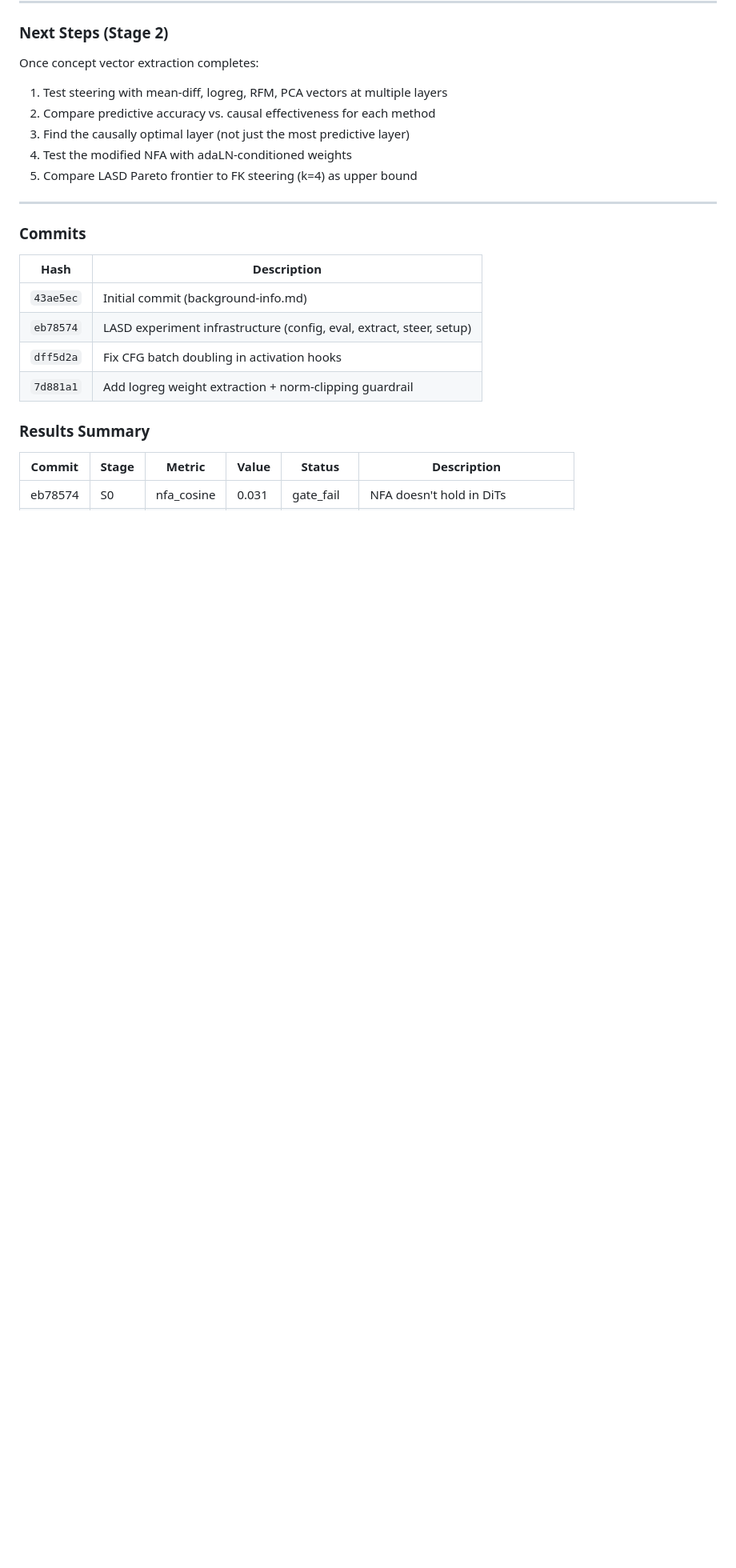
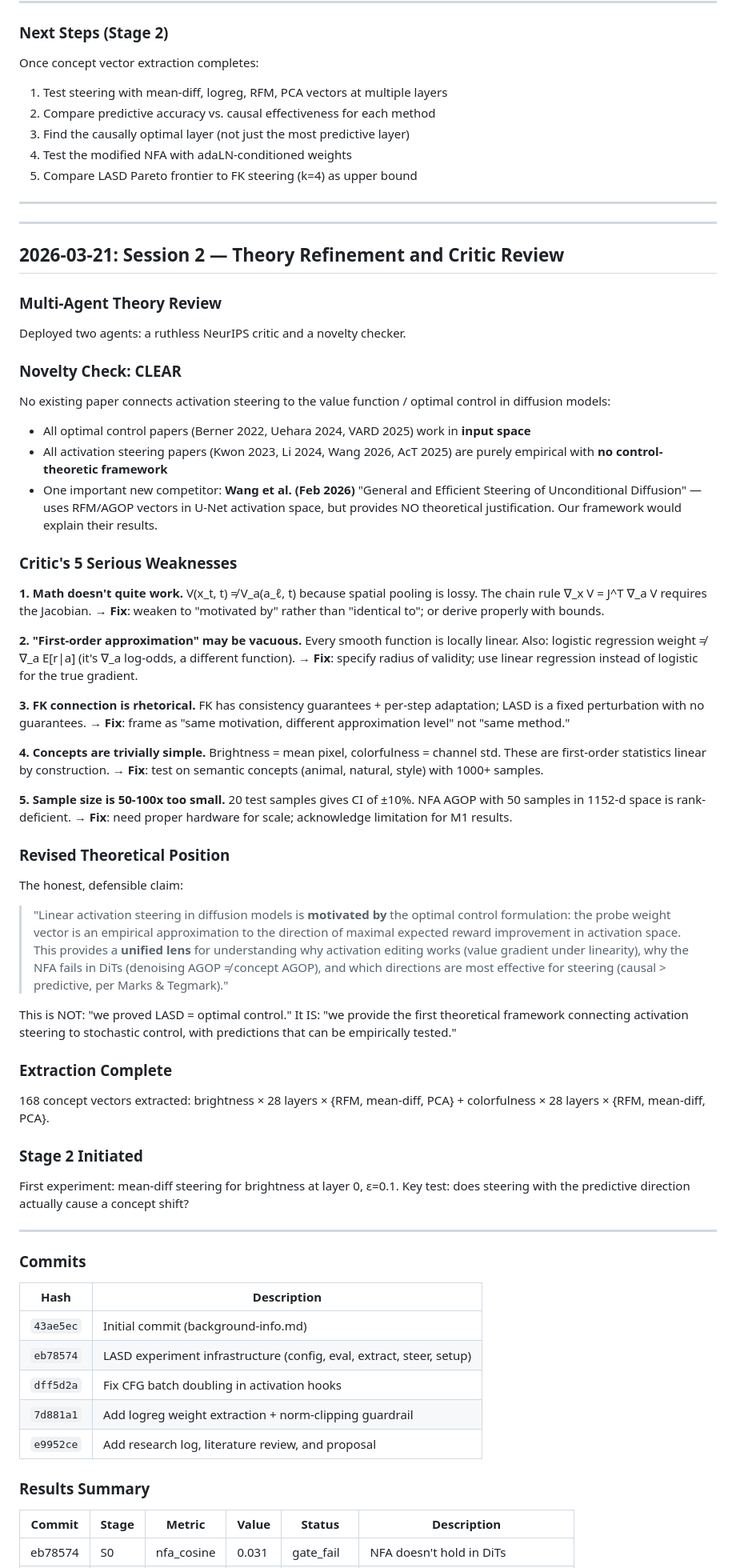
Before and after one commit to qianyu-zhu/RL-diffusion, a Markdown page: RESEARCH_LOG.md, the part around the change. Shown at 80% size. Drawn GitHub-style; blank space fills up the shorter version.

Commit message:
Update research log: theory refinement + critic review
- Novelty check: clear — no prior work connects activation steering to value functions in diffusion
- Critic identified 5 weaknesses: math imprecision, sample size, trivial concepts, FK connection, causality untested
- Revised theoretical position: "motivated by" optimal control, not "identical to"
- New competitor: Wang et al. (2026) uses RFM in U-Net but no theory
- Stage 2 initiated: first steering experiment running

Co-Authored-By: Claude Opus 4.6 (1M context) <noreply@anthropic.com>

```diff
--- a/RESEARCH_LOG.md
+++ b/RESEARCH_LOG.md
@@ -143,6 +143,57 @@ Once concept vector extraction completes:
 
 ---
 
+---
+
+## 2026-03-21: Session 2 — Theory Refinement and Critic Review
+
+### Multi-Agent Theory Review
+
+Deployed two agents: a ruthless NeurIPS critic and a novelty checker.
+
+### Novelty Check: CLEAR
+
+No existing paper connects activation steering to the value function / optimal control in diffusion models:
+- All optimal control papers (Berner 2022, Uehara 2024, VARD 2025) work in **input space**
+- All activation steering papers (Kwon 2023, Li 2024, Wang 2026, AcT 2025) are purely empirical with **no control-theoretic framework**
+- One important new competitor: **Wang et al. (Feb 2026)** "General and Efficient Steering of Unconditional Diffusion" — uses RFM/AGOP vectors in U-Net activation space, but provides NO theoretical justification. Our framework would explain their results.
+
+### Critic's 5 Serious Weaknesses
+
+**1. Math doesn't quite work.** V(x_t, t) ≠ V_a(a_ℓ, t) because spatial pooling is lossy. The chain rule ∇_x V = J^T ∇_a V requires the Jacobian.
+→ **Fix**: weaken to "motivated by" rather than "identical to"; or derive properly with bounds.
+
+**2. "First-order approximation" may be vacuous.** Every smooth function is locally linear. Also: logistic regression weight ≠ ∇_a E[r|a] (it's ∇_a log-odds, a different function).
+→ **Fix**: specify radius of validity; use linear regression instead of logistic for the true gradient.
+
+**3. FK connection is rhetorical.** FK has consistency guarantees + per-step adaptation; LASD is a fixed perturbation with no guarantees.
+→ **Fix**: frame as "same motivation, different approximation level" not "same method."
+
+**4. Concepts are trivially simple.** Brightness = mean pixel, colorfulness = channel std. These are first-order statistics linear by construction.
+→ **Fix**: test on semantic concepts (animal, natural, style) with 1000+ samples.
+
+**5. Sample size is 50-100x too small.** 20 test samples gives CI of ±10%. NFA AGOP with 50 samples in 1152-d space is rank-deficient.
+→ **Fix**: need proper hardware for scale; acknowledge limitation for M1 results.
+
+### Revised Theoretical Position
+
+The honest, defensible claim:
+
+> "Linear activation steering in diffusion models is **motivated by** the optimal control formulation: the probe weight vector is an empirical approximation to the direction of maximal expected reward improvement in activation space. This provides a **unified lens** for understanding why activation editing works (value gradient under linearity), why the NFA fails in DiTs (denoising AGOP ≠ concept AGOP), and which directions are most effective for steering (causal > predictive, per Marks & Tegmark)."
+
+This is NOT: "we proved LASD = optimal control." It IS: "we provide the first theoretical framework connecting activation steering to stochastic control, with predictions that can be empirically tested."
+
+### Extraction Complete
+
+168 concept vectors extracted: brightness × 28 layers × {RFM, mean-diff, PCA} + colorfulness × 28 layers × {RFM, mean-diff, PCA}.
+
+### Stage 2 Initiated
+
+First experiment: mean-diff steering for brightness at layer 0, ε=0.1.
+Key test: does steering with the predictive direction actually cause a concept shift?
+
+---
+
 ### Commits
 
 | Hash | Description |
@@ -151,6 +202,7 @@ Once concept vector extraction completes:
 | `eb78574` | LASD experiment infrastructure (config, eval, extract, steer, setup) |
 | `dff5d2a` | Fix CFG batch doubling in activation hooks |
 | `7d881a1` | Add logreg weight extraction + norm-clipping guardrail |
+| `e9952ce` | Add research log, literature review, and proposal |
 
 ### Results Summary
 
```
